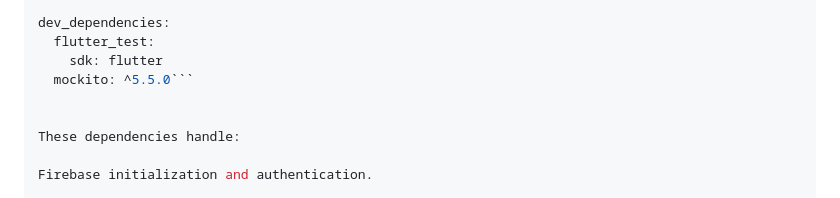
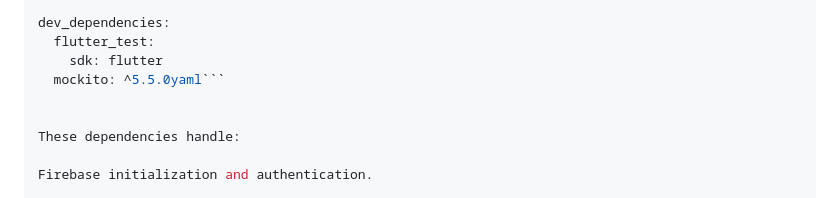
Before and after one commit to abhimanyu345/firebase_app, a Markdown page: README.md, the part around the change. Drawn GitHub-style.

````diff
--- a/README.md
+++ b/README.md
@@ -72,7 +72,7 @@ dependencies:
 dev_dependencies:
   flutter_test:
     sdk: flutter
-  mockito: ^5.5.0```
+  mockito: ^5.5.0yaml```
 
 
 These dependencies handle:
````
